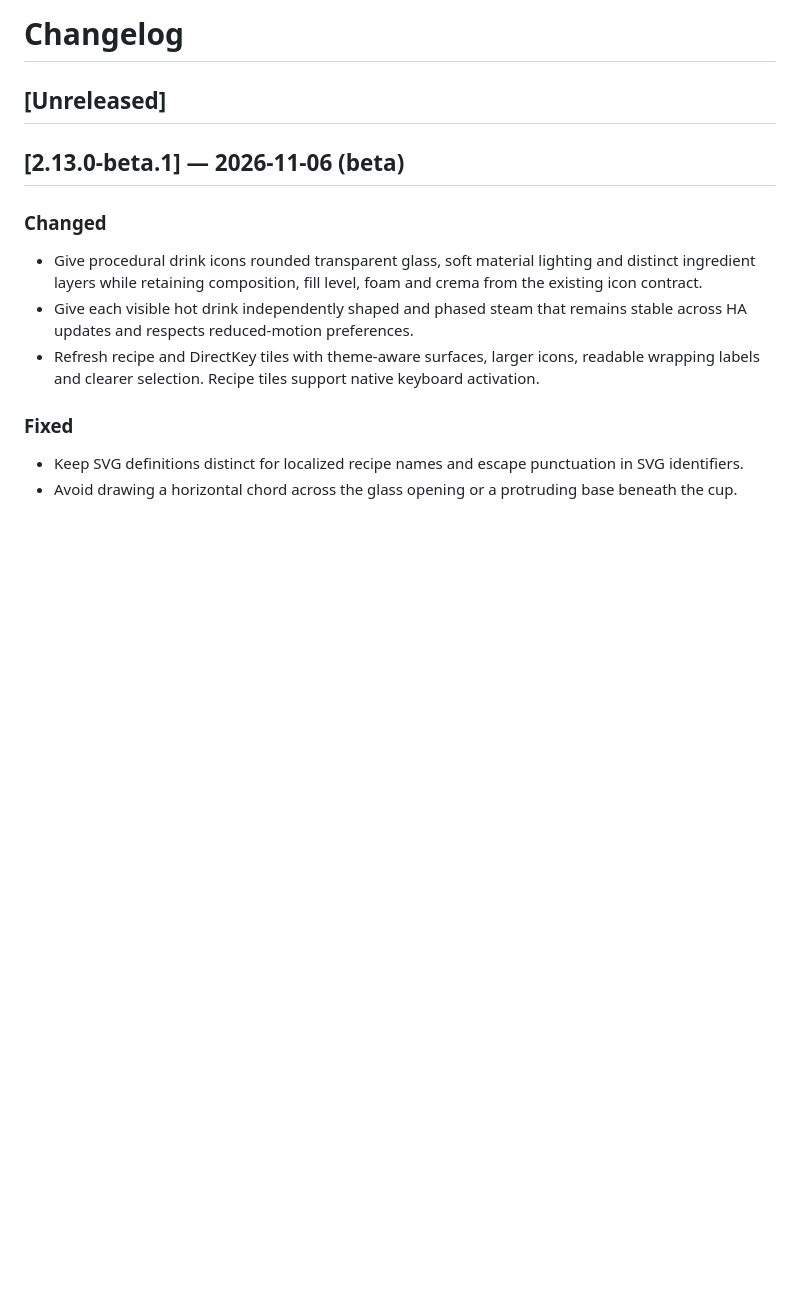
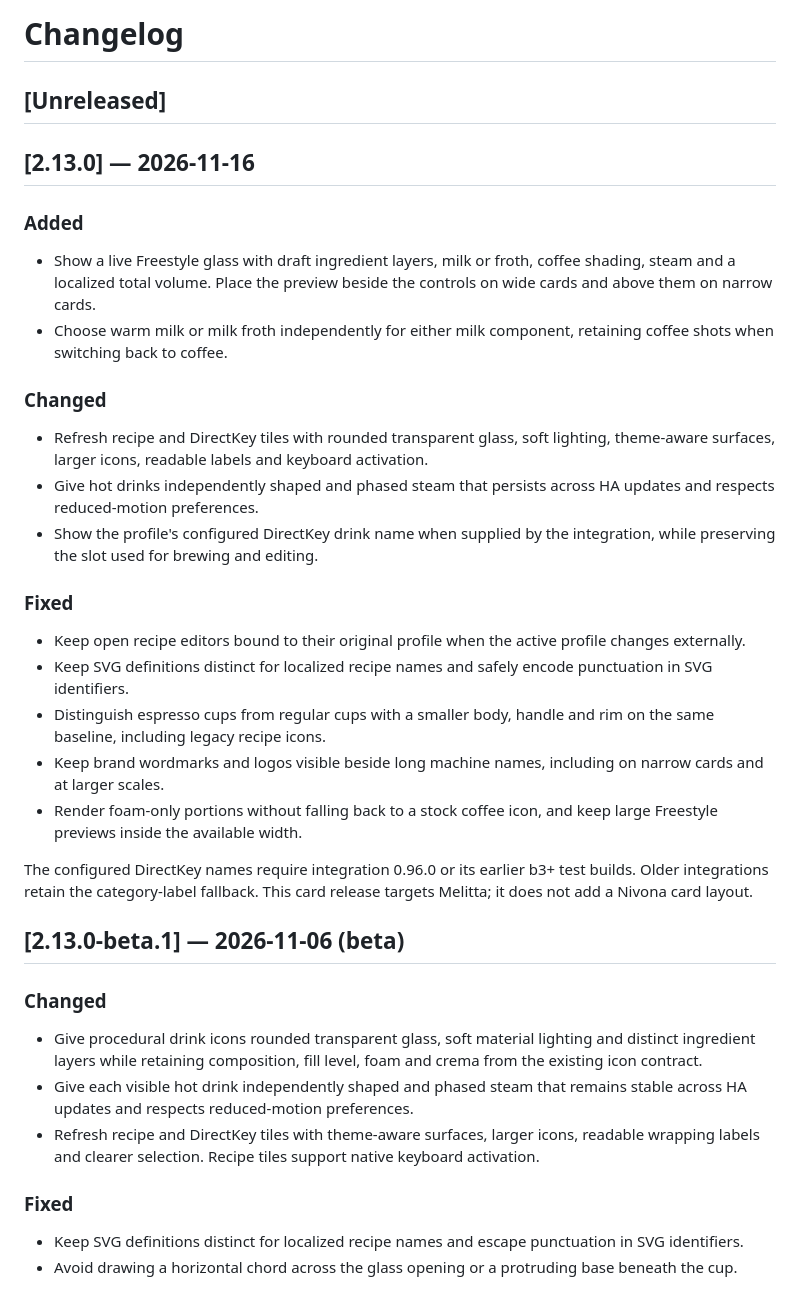
Before and after one commit to dzerik/melitta-barista-card, a Markdown page: CHANGELOG.md, the part around the change. Drawn GitHub-style; blank space fills up the shorter version.

```diff
--- a/CHANGELOG.md
+++ b/CHANGELOG.md
@@ -1,6 +1,29 @@
 # Changelog
 
 ## [Unreleased]
+
+## [2.13.0] — 2026-11-16
+
+### Added
+
+- Show a live Freestyle glass with draft ingredient layers, milk or froth, coffee shading, steam and a localized total volume. Place the preview beside the controls on wide cards and above them on narrow cards.
+- Choose warm milk or milk froth independently for either milk component, retaining coffee shots when switching back to coffee.
+
+### Changed
+
+- Refresh recipe and DirectKey tiles with rounded transparent glass, soft lighting, theme-aware surfaces, larger icons, readable labels and keyboard activation.
+- Give hot drinks independently shaped and phased steam that persists across HA updates and respects reduced-motion preferences.
+- Show the profile's configured DirectKey drink name when supplied by the integration, while preserving the slot used for brewing and editing.
+
+### Fixed
+
+- Keep open recipe editors bound to their original profile when the active profile changes externally.
+- Keep SVG definitions distinct for localized recipe names and safely encode punctuation in SVG identifiers.
+- Distinguish espresso cups from regular cups with a smaller body, handle and rim on the same baseline, including legacy recipe icons.
+- Keep brand wordmarks and logos visible beside long machine names, including on narrow cards and at larger scales.
+- Render foam-only portions without falling back to a stock coffee icon, and keep large Freestyle previews inside the available width.
+
+The configured DirectKey names require integration 0.96.0 or its earlier b3+ test builds. Older integrations retain the category-label fallback. This card release targets Melitta; it does not add a Nivona card layout.
 
 ## [2.13.0-beta.1] — 2026-11-06 (beta)
 
```
Also changed, not shown: README.md (+5 -5 lines), images/freestyle.png, images/recipes.png, 11 other files.
